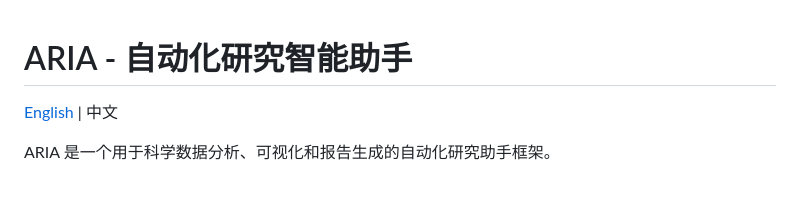
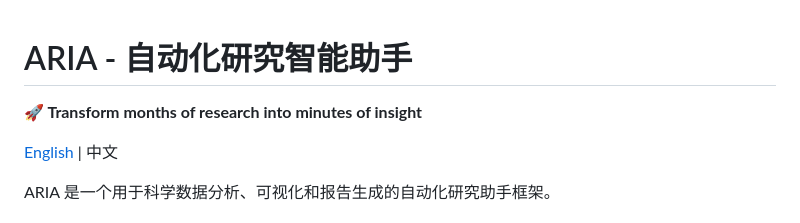
Before and after one commit to SalehAlhuqayl/aria, a Markdown page: README_zh.md, the part around the change. Rendered like a GitHub page; blank space fills up the shorter version.

```diff
--- a/README_zh.md
+++ b/README_zh.md
@@ -1,4 +1,6 @@
 # ARIA - 自动化研究智能助手
+
+**🚀 Transform months of research into minutes of insight**
 
 [English](./README.md) | 中文
 
```
Also changed, not shown: README.md (+2 -0 lines).
